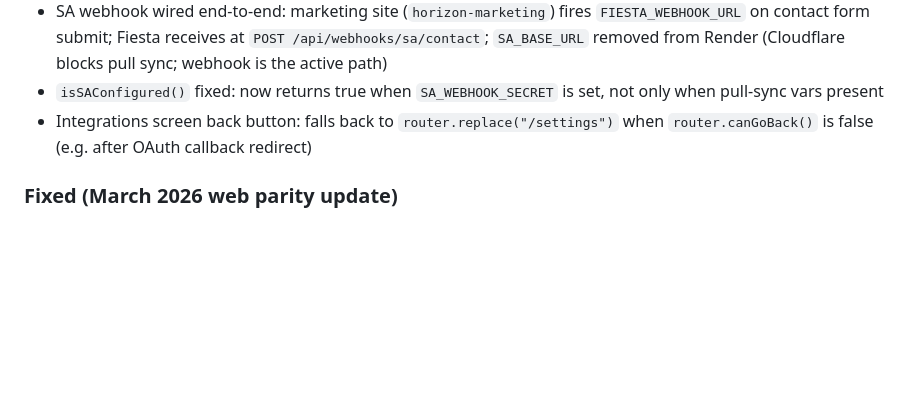
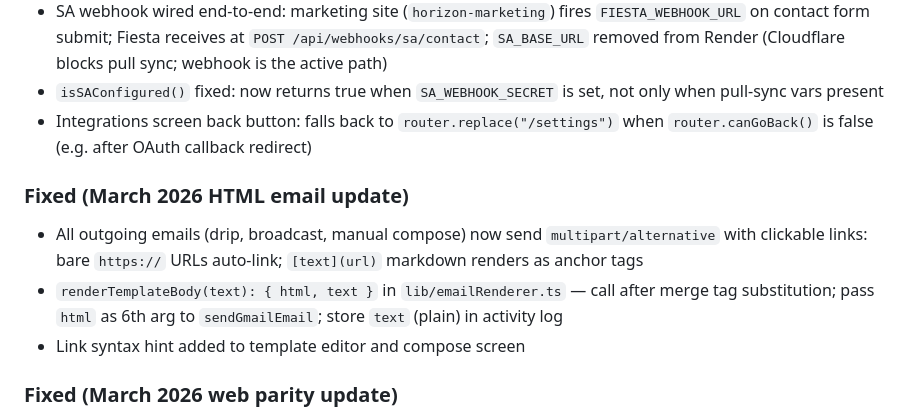
Before and after one commit to Startup-Anthology/Anthology-Fiesta, a Markdown page: CLAUDE.md, the part around the change. GitHub-like rendering; blank space fills up the shorter version.

Commit message:
Docs: update CLAUDE.md for HTML email rendering feature
Co-Authored-By: Claude Sonnet 4.6 <noreply@anthropic.com>

```diff
--- a/CLAUDE.md
+++ b/CLAUDE.md
@@ -241,6 +241,11 @@ CI uses Node 24, pnpm 10.26.1, `--frozen-lockfile`, with pnpm store caching.
 - `isSAConfigured()` fixed: now returns true when `SA_WEBHOOK_SECRET` is set, not only when pull-sync vars present
 - Integrations screen back button: falls back to `router.replace("/settings")` when `router.canGoBack()` is false (e.g. after OAuth callback redirect)
 
+### Fixed (March 2026 HTML email update)
+- All outgoing emails (drip, broadcast, manual compose) now send `multipart/alternative` with clickable links: bare `https://` URLs auto-link; `[text](url)` markdown renders as anchor tags
+- `renderTemplateBody(text): { html, text }` in `lib/emailRenderer.ts` — call after merge tag substitution; pass `html` as 6th arg to `sendGmailEmail`; store `text` (plain) in activity log
+- Link syntax hint added to template editor and compose screen
+
 ### Fixed (March 2026 web parity update)
 - Web PWA now renders in a centered 430px column with colored margins on desktop (matches native phone width); implemented via `WebShell` wrapper in `app/_layout.tsx`
 - Shadow tokens (`constants/layout.ts`) now include explicit `boxShadow` CSS strings via `Platform.select` for forward compatibility with react-native-web (deprecated `shadow*` → `boxShadow` auto-translation)
```
